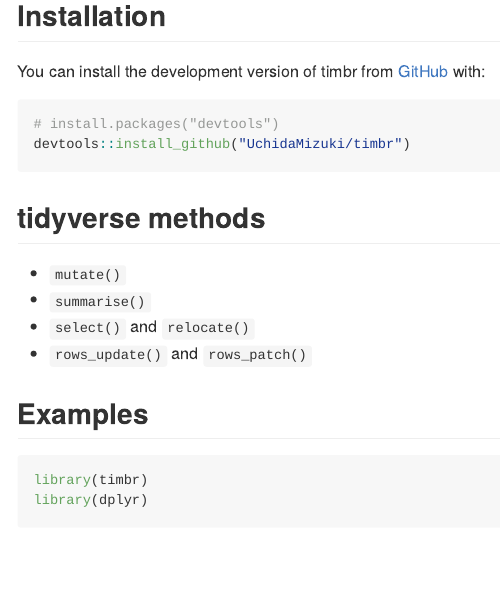
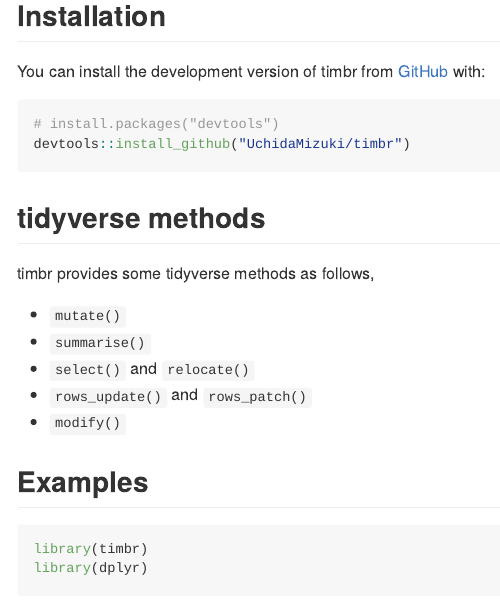
Before and after one commit to UchidaMizuki/timbr, an R Markdown document (README.Rmd): the page in a window 1100 px wide, from 190 px down. The pictures show the output file README.md that the author committed with the source, drawn offline in the style of GitHub; badge pictures from the web are left out.

Commit message:
Update README

```diff
--- a/README.Rmd
+++ b/README.Rmd
@@ -35,10 +35,13 @@ devtools::install_github("UchidaMizuki/timbr")
 
 ## tidyverse methods
 
+timbr provides some tidyverse methods as follows,
+
 - `mutate()`
 - `summarise()`
 - `select()` and `relocate()`
 - `rows_update()` and `rows_patch()`
+- `modify()`
 
 ## Examples
 
```
Also changed, not shown: README.md.
